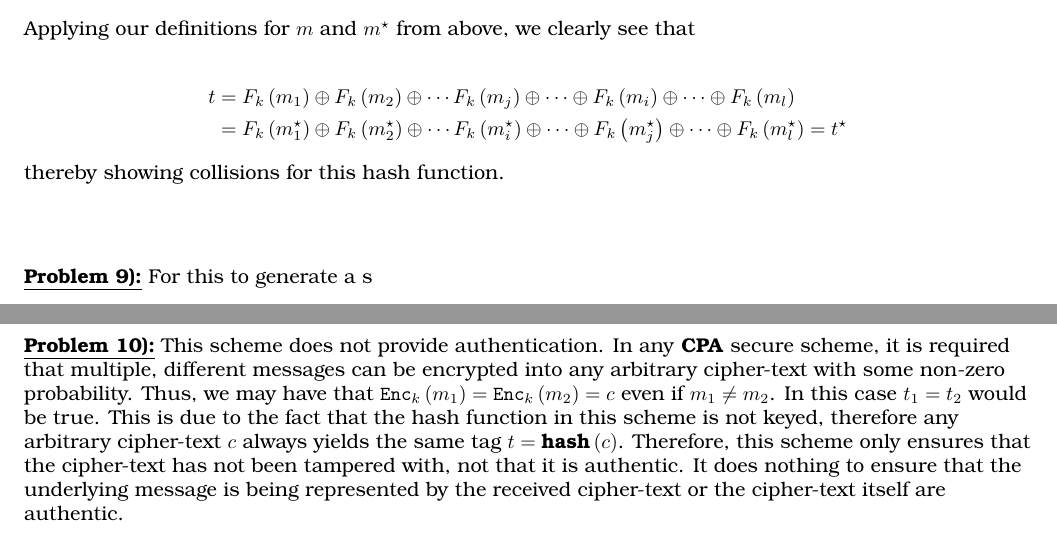
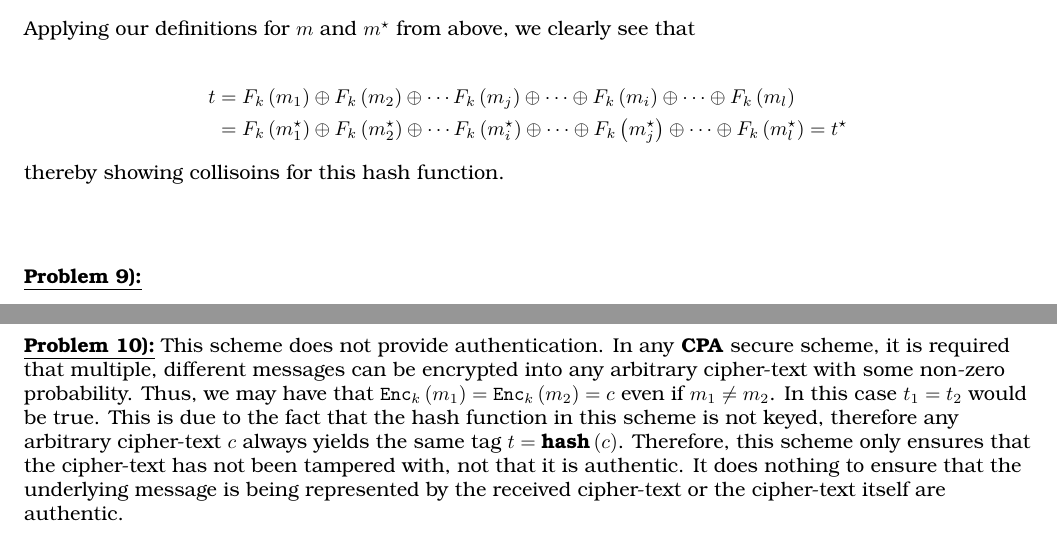
Before and after one commit to mcfaddja/CryptoMidterm, a LaTeX document (LaTeX Files/midterm.tex, which reads LaTeX Files/subfiles/prob8.tex): two parts of pages 6 and 7 of 7, joined at a grey line, cut so that both start at the same text. Compiled offline with pdfLaTeX.

Commit message:
correction, THIS is up-to-date work from Ruby. (reverted from commit 4c9e3e5e553dd2a0b2a0fe535c87da1b9a3be937)

```diff
--- a/LaTeX Files/midterm.tex
+++ b/LaTeX Files/midterm.tex
@@ -162,7 +162,7 @@
 
 
 \numbpr{9}
-\prob{9}  For this to generate a s
+\prob{9}
 
 
 
--- a/LaTeX Files/subfiles/prob8.tex
+++ b/LaTeX Files/subfiles/prob8.tex
@@ -26,7 +26,7 @@ t &= F_k \left( m_1 \right) \oplus F_k \left( m_2 \right) \oplus \cdots F_k \lef
 &= F_k \left( m^\star_1 \right) \oplus F_k \left( m^\star_2 \right) \oplus \cdots F_k \left( m^\star_i \right) \oplus \cdots \oplus F_k \left( m^\star_j \right) \oplus \cdots \oplus F_k \left( m^\star_l \right) = t^\star
 \end{align*}
 
-thereby showing collisions for this hash function. \newline
+thereby showing collisoins for this hash function. \newline
 
 
 
```
Also changed, not shown: LaTeX Files/subfiles/prob8.pdf (deleted), 3 other files.
